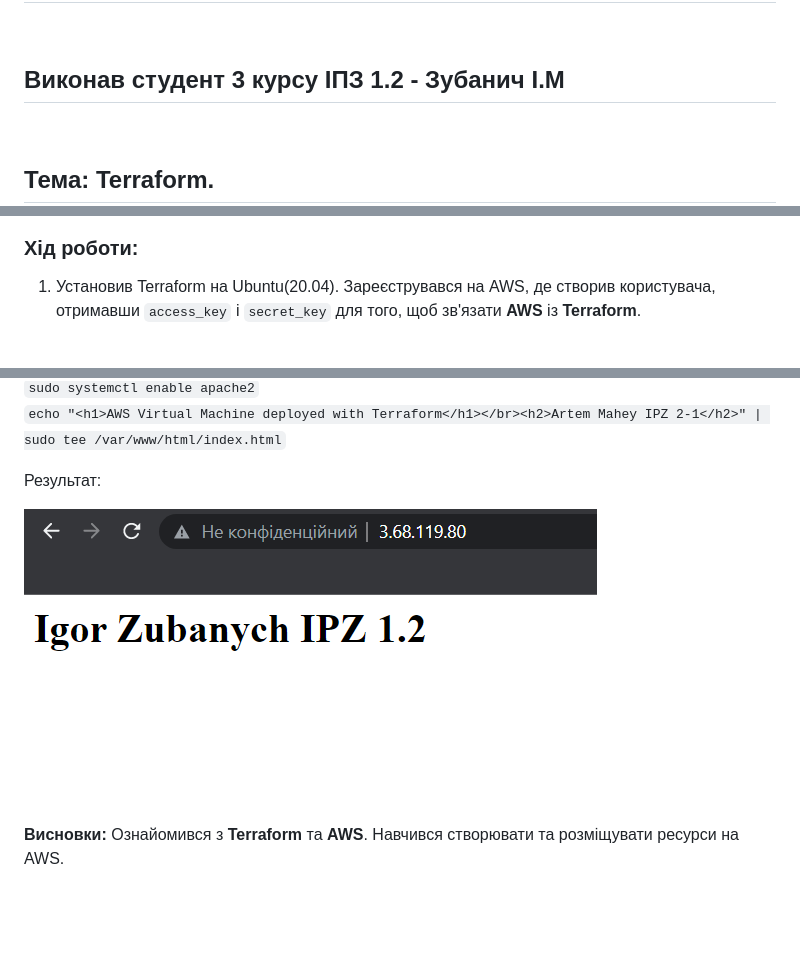
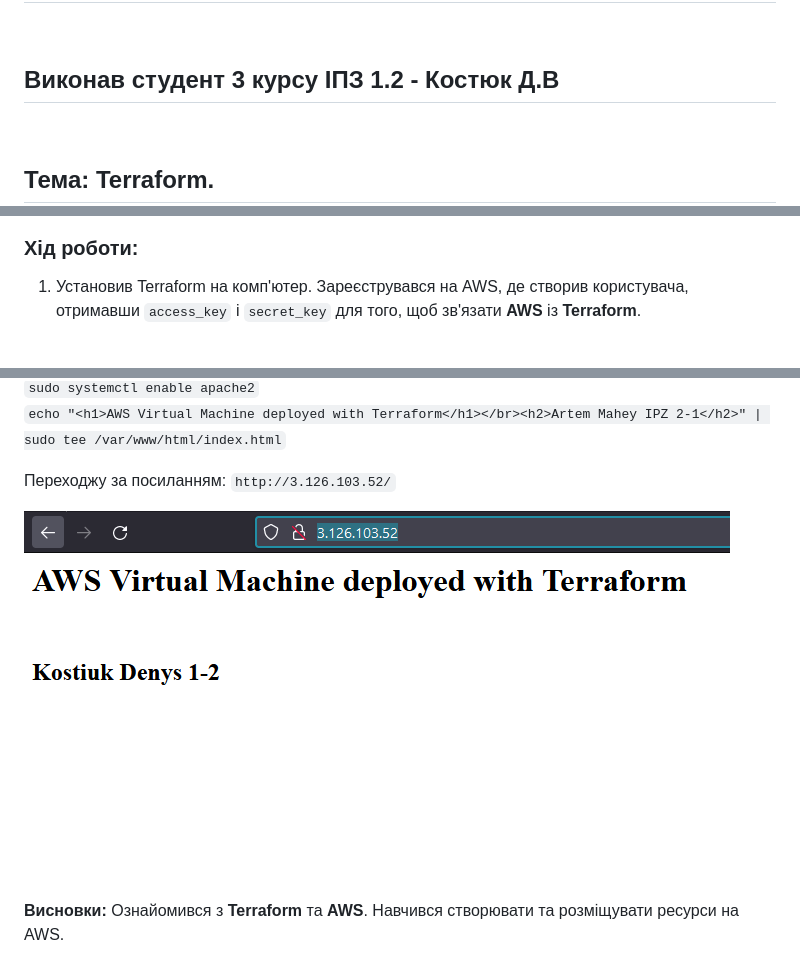
Before and after one commit to Las04ka/labka2, a Markdown page: README.md, 3 parts joined by grey strips. Rendered like a GitHub page; pictures changed too: assets/Screenshot_14.png; blank space fills up the shorter version.

Commit message:
lab4 works

```diff
--- a/README.md
+++ b/README.md
@@ -1,7 +1,7 @@
 # Лабораторна робота **№4** (Операційні системи)
 <br>
 
-## Виконав студент **3** курсу **ІПЗ 1.2** - **Зубанич І.М**
+## Виконав студент **3** курсу **ІПЗ 1.2** - **Костюк Д.В**
 <br>
 
 ## **Тема:** Terraform.
@@ -11,7 +11,7 @@
 ![screenshot](/assets/Screenshot_0.png)
 
 ### **Хід роботи:**
-1) Установив Terraform на Ubuntu(20.04). Зареєструвався на AWS, де створив користувача, отримавши `access_key` i `secret_key` для того, щоб зв'язати **AWS** із **Terraform**.
+1) Установив Terraform на комп'ютер. Зареєструвався на AWS, де створив користувача, отримавши `access_key` i `secret_key` для того, щоб зв'язати **AWS** із **Terraform**.
 
 <br>
 
@@ -88,7 +88,7 @@
 `sudo systemctl enable apache2`<br>
 `echo "<h1>AWS Virtual Machine deployed with Terraform</h1></br><h2>Artem Mahey IPZ 2-1</h2>" | sudo tee /var/www/html/index.html`<br>
 
-Результат:
+Переходжу за посиланням: `http://3.126.103.52/`
 
 ![screenshot](/assets/Screenshot_14.png)
 
```
